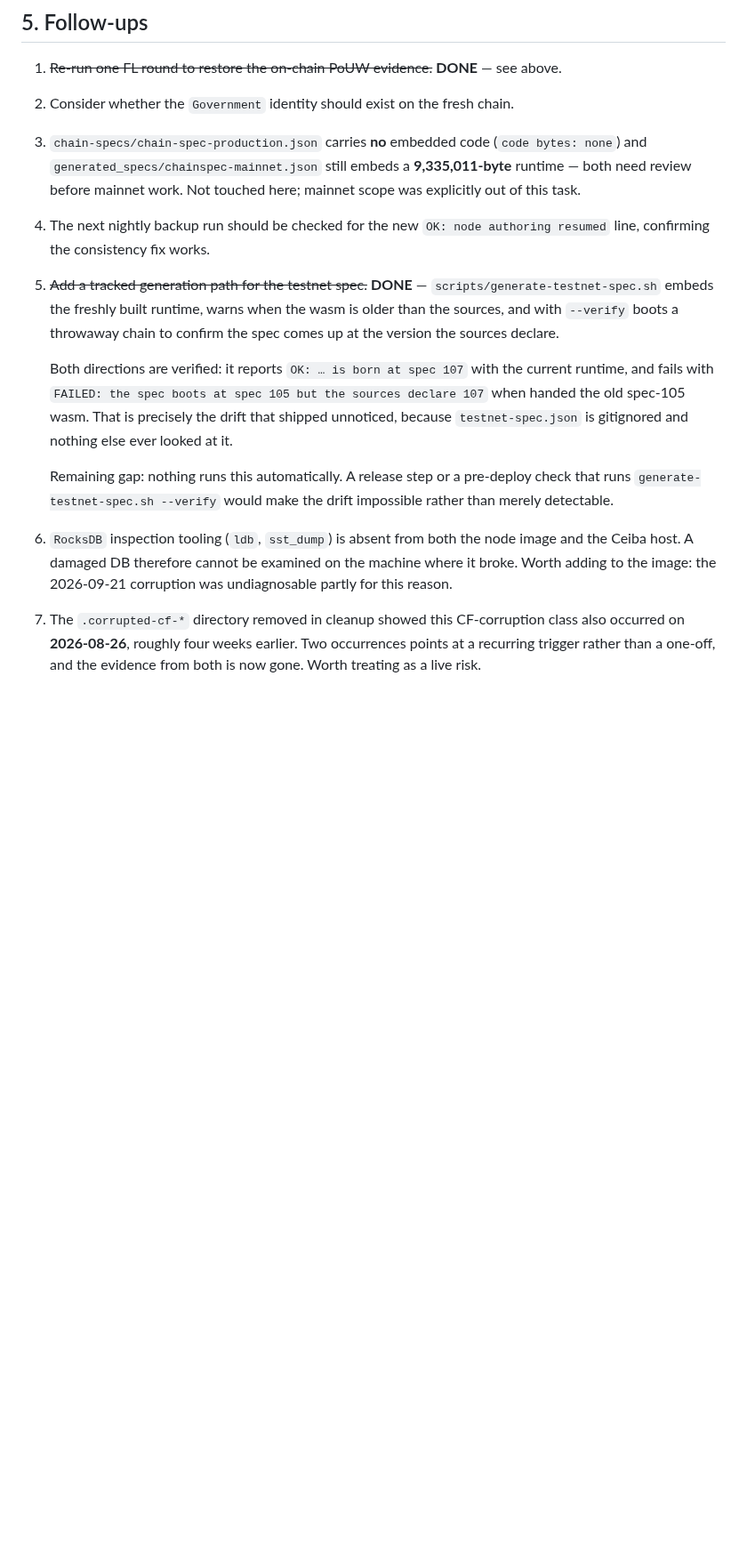
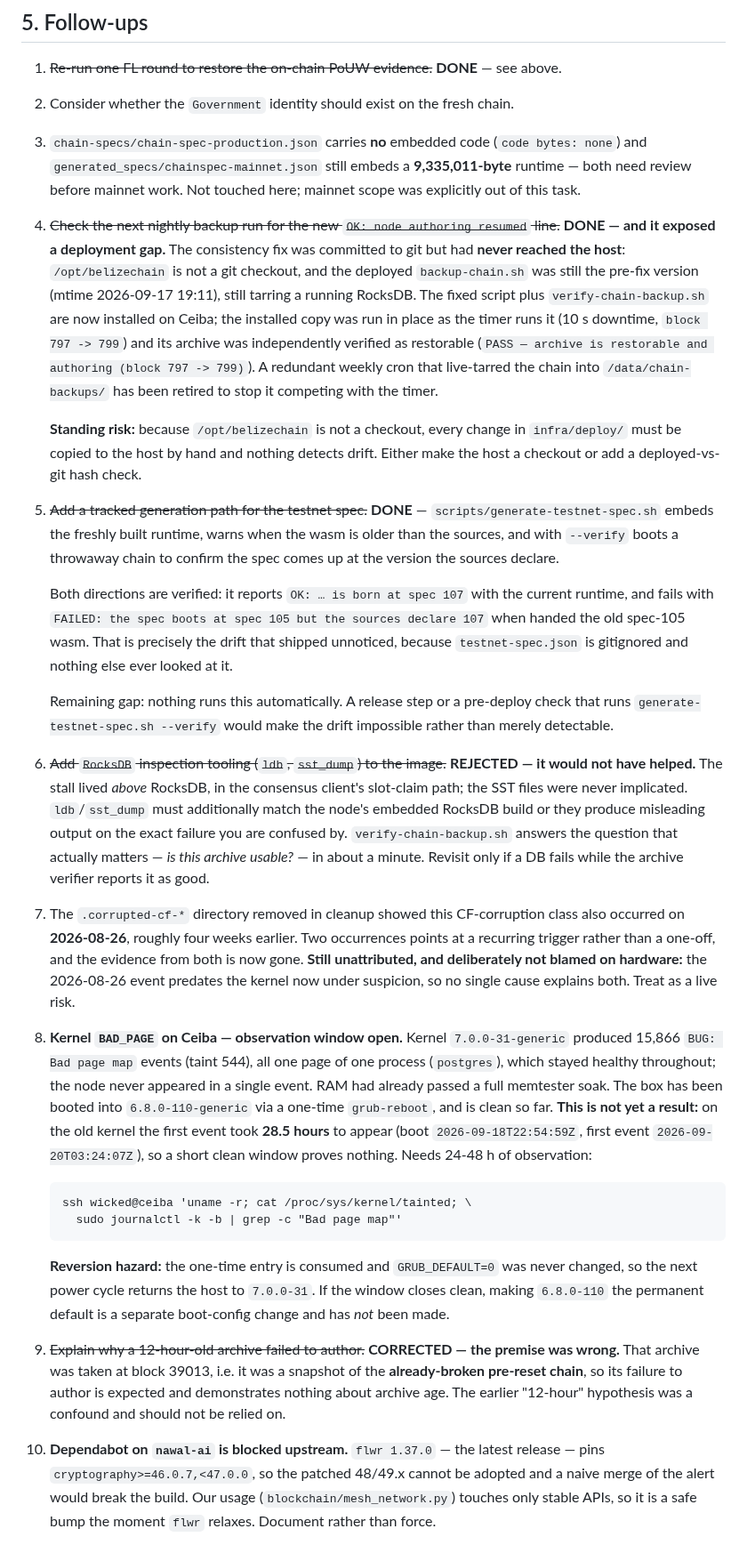
Before and after one commit to BelizeChain/belizechain, a Markdown page: docs/operations/CHAIN_RESET_AND_AUTHORING_GUARDS_2026-09-21.md, the part around the change. Shown at 89% size. Drawn GitHub-style; blank space fills up the shorter version.

Commit message:
docs: record backup deploy gap, kernel observation window, and open follow-ups
Follow-ups from the 2026-09-21 Ceiba incident, updated with what was verified:

- The backup consistency fix was committed but never reached the host:
  /opt/belizechain is not a git checkout and the deployed script was still
  the pre-fix version. Now installed and verified in place; a redundant
  weekly live-tar cron was retired.
- Rejected RocksDB inspection tooling: the stall lived above RocksDB, and
  verify-chain-backup.sh already answers the question that matters.
- Kernel BAD_PAGE: observation window open, not a result. The old kernel
  took 28.5h to show its first event, so a short clean window proves nothing.
  Reversion hazard documented (GRUB_DEFAULT untouched).
- Corrected the earlier '12-hour-old archive' hypothesis: that archive was a
  snapshot of the already-broken pre-reset chain, so age was a confound.
- Dependabot on nawal-ai blocked upstream by flwr's cryptography pin.

````diff
--- a/docs/operations/CHAIN_RESET_AND_AUTHORING_GUARDS_2026-09-21.md
+++ b/docs/operations/CHAIN_RESET_AND_AUTHORING_GUARDS_2026-09-21.md
@@ -223,8 +223,21 @@ archives (339 MB, 4 archives, 7-day retention).
    (`code bytes: none`) and `generated_specs/chainspec-mainnet.json` still embeds
    a **9,335,011-byte** runtime — both need review before mainnet work. Not
    touched here; mainnet scope was explicitly out of this task.
-4. The next nightly backup run should be checked for the new
-   `OK: node authoring resumed` line, confirming the consistency fix works.
+4. ~~Check the next nightly backup run for the new `OK: node authoring
+   resumed` line.~~ **DONE — and it exposed a deployment gap.** The consistency
+   fix was committed to git but had **never reached the host**: `/opt/belizechain`
+   is not a git checkout, and the deployed `backup-chain.sh` was still the
+   pre-fix version (mtime 2026-09-17 19:11), still tarring a running RocksDB.
+   The fixed script plus `verify-chain-backup.sh` are now installed on Ceiba;
+   the installed copy was run in place as the timer runs it (10 s downtime,
+   `block 797 -> 799`) and its archive was independently verified as restorable
+   (`PASS — archive is restorable and authoring (block 797 -> 799)`). A redundant
+   weekly cron that live-tarred the chain into `/data/chain-backups/` has been
+   retired to stop it competing with the timer.
+
+   **Standing risk:** because `/opt/belizechain` is not a checkout, every change
+   in `infra/deploy/` must be copied to the host by hand and nothing detects
+   drift. Either make the host a checkout or add a deployed-vs-git hash check.
 5. ~~Add a tracked generation path for the testnet spec.~~ **DONE** —
    `scripts/generate-testnet-spec.sh` embeds the freshly built runtime, warns when
    the wasm is older than the sources, and with `--verify` boots a throwaway chain
@@ -239,11 +252,46 @@ archives (339 MB, 4 archives, 7-day retention).
    Remaining gap: nothing runs this automatically. A release step or a pre-deploy
    check that runs `generate-testnet-spec.sh --verify` would make the drift
    impossible rather than merely detectable.
-6. `RocksDB` inspection tooling (`ldb`, `sst_dump`) is absent from both the node
-   image and the Ceiba host. A damaged DB therefore cannot be examined on the
-   machine where it broke. Worth adding to the image: the 2026-09-21 corruption
-   was undiagnosable partly for this reason.
+6. ~~Add `RocksDB` inspection tooling (`ldb`, `sst_dump`) to the image.~~
+   **REJECTED — it would not have helped.** The stall lived *above* RocksDB, in
+   the consensus client's slot-claim path; the SST files were never implicated.
+   `ldb`/`sst_dump` must additionally match the node's embedded RocksDB build or
+   they produce misleading output on the exact failure you are confused by.
+   `verify-chain-backup.sh` answers the question that actually matters — *is this
+   archive usable?* — in about a minute. Revisit only if a DB fails while the
+   archive verifier reports it as good.
 7. The `.corrupted-cf-*` directory removed in cleanup showed this CF-corruption
    class also occurred on **2026-08-26**, roughly four weeks earlier. Two
    occurrences points at a recurring trigger rather than a one-off, and the
-   evidence from both is now gone. Worth treating as a live risk.
+   evidence from both is now gone. **Still unattributed, and deliberately not
+   blamed on hardware:** the 2026-08-26 event predates the kernel now under
+   suspicion, so no single cause explains both. Treat as a live risk.
+8. **Kernel `BAD_PAGE` on Ceiba — observation window open.** Kernel
+   `7.0.0-31-generic` produced 15,866 `BUG: Bad page map` events (taint 544),
+   all one page of one process (`postgres`), which stayed healthy throughout;
+   the node never appeared in a single event. RAM had already passed a full
+   memtester soak. The box has been booted into `6.8.0-110-generic` via a
+   one-time `grub-reboot`, and is clean so far. **This is not yet a result:** on
+   the old kernel the first event took **28.5 hours** to appear (boot
+   `2026-09-18T22:54:59Z`, first event `2026-09-20T03:24:07Z`), so a short clean
+   window proves nothing. Needs 24-48 h of observation:
+
+   ```
+   ssh wicked@ceiba 'uname -r; cat /proc/sys/kernel/tainted; \
+     sudo journalctl -k -b | grep -c "Bad page map"'
+   ```
+
+   **Reversion hazard:** the one-time entry is consumed and `GRUB_DEFAULT=0` was
+   never changed, so the next power cycle returns the host to `7.0.0-31`. If the
+   window closes clean, making `6.8.0-110` the permanent default is a separate
+   boot-config change and has *not* been made.
+9. ~~Explain why a 12-hour-old archive failed to author.~~ **CORRECTED — the
+   premise was wrong.** That archive was taken at block 39013, i.e. it was a
+   snapshot of the **already-broken pre-reset chain**, so its failure to author
+   is expected and demonstrates nothing about archive age. The earlier
+   "12-hour" hypothesis was a confound and should not be relied on.
+10. **Dependabot on `nawal-ai` is blocked upstream.** `flwr 1.37.0` — the latest
+    release — pins `cryptography>=46.0.7,<47.0.0`, so the patched 48/49.x cannot
+    be adopted and a naive merge of the alert would break the build. Our usage
+    (`blockchain/mesh_network.py`) touches only stable APIs, so it is a safe bump
+    the moment `flwr` relaxes. Document rather than force.
````
